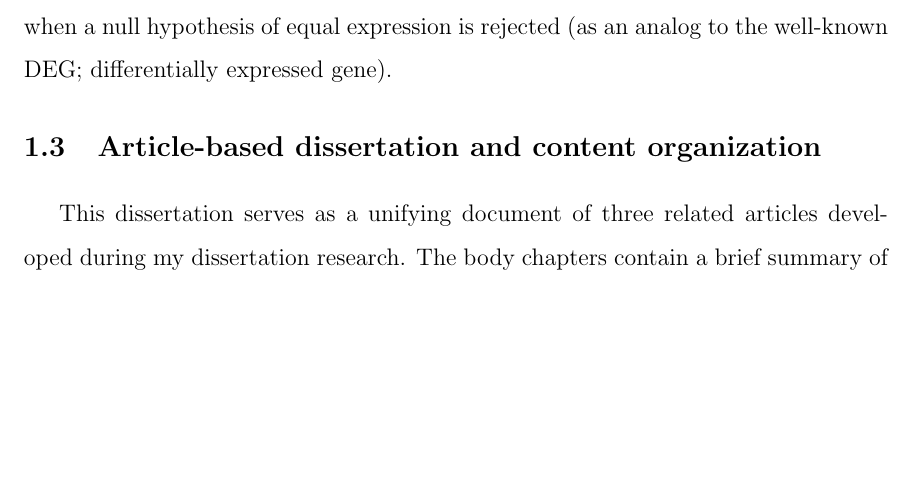
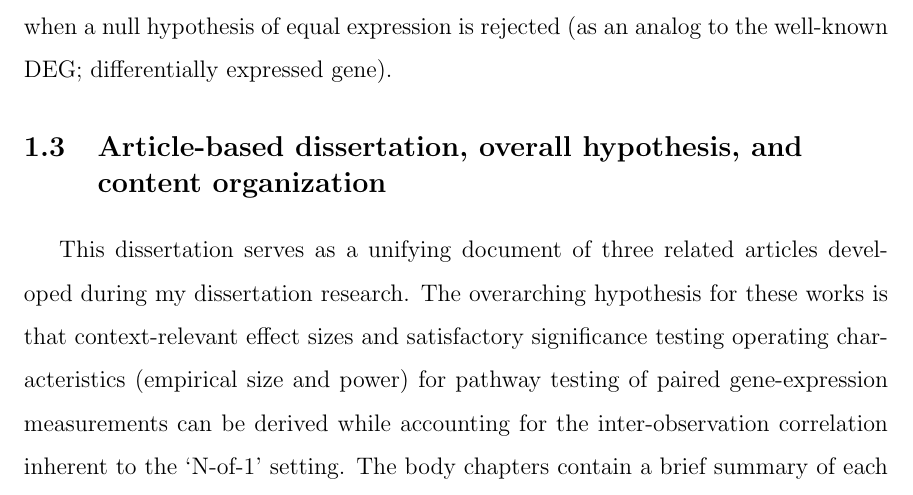
Before and after one commit to grizant/dissertation, a LaTeX thesis (Dissertation.tex, which reads chapter1.tex): part of page 9 of 89 before the commit and part of page 9 of 90 after it, cut so that both start at the same text, the shorter picture padded with empty space. Compiled offline with pdfLaTeX; a missing bibliography style is replaced by a similar one.

Commit message:
Add hypothesis to ch.1

```diff
--- a/chapter1.tex
+++ b/chapter1.tex
@@ -10,6 +10,6 @@ The applied problem of single-subject studies is intriguing, but statisticians a
 
 \indent \indent A central theme of my dissertation research concerns the ``statistical component'' of the single-subject framework, N-of-1-\emph{pathways} \citep{Gardeux2014}. The basic goal is to discover single-subject dysregulated genetic pathways from gene expression data. Two paired samples are obtained from the same patient, one from a baseline and one from a case condition (e.g., blood before and after treatment, tumor and normal tissue, etc.). Messenger-RNA (mRNA) expression is then quantified from the samples using, for example, RNA-sequencing \citep{Wang2009}. Next the workflow takes an informatic turn - the mRNAs are annotated to gene sets (pathways) that are functionally related via knowledgebases, such as Gene Ontology \citep{Ashburner2000}. This is in effect a dimension-reduction technique that also provides mechanistic interpretation \citep{Mooney2015}. Indeed single biomarkers, mRNA or otherwise, have been notoriously difficult to use in creating therapies or classifiers \citep{Kern2012}. The last step in the framework is the statistical component. The differential expression within each pathway is quantified and tests of hypotheses are conducted. We coined the phrase \emph{differentially expressed pathway} (DEP) to describe when a null hypothesis of equal expression is rejected (as an analog to the well-known DEG; differentially expressed gene).
 
-\section{Article-based dissertation and content organization}\label{sec:org}
+\section{Article-based dissertation, overall hypothesis, and \\content organization}\label{sec:org}
 %\indent \indent This dissertation serves as a unifying document of three related articles developed during my dissertation research. The body chapters contain a brief summary of each project with an emphasis on my individual contribution and the contribution of the work to both statistical science and the biomedical domain. The concluding chapter provides an overall summary and future directions. Following the references are appendices containing the complete, unaltered articles and their supplemental documents that were described in the preceding chapters.
-\indent \indent This dissertation serves as a unifying document of three related articles developed during my dissertation research. The body chapters contain a brief summary of each project with an emphasis the contribution of the work to both statistical science and the biomedical domain. The concluding chapter provides an overall summary and future directions. Following the references are appendices containing the complete, unaltered articles and their supplemental documents that were described in the preceding chapters.
+\indent \indent This dissertation serves as a unifying document of three related articles developed during my dissertation research. The overarching hypothesis for these works is that context-relevant effect sizes and satisfactory significance testing operating characteristics (empirical size and power) for pathway testing of paired gene-expression measurements can be derived while accounting for the inter-observation correlation inherent to the \lq N-of-1\rq~setting. The body chapters contain a brief summary of each project with an emphasis the contribution of the work to both statistical science and the biomedical domain. The concluding chapter provides an overall summary and future directions. Following the references are appendices containing the complete, unaltered articles and their supplemental documents that were described in the preceding chapters.
```
